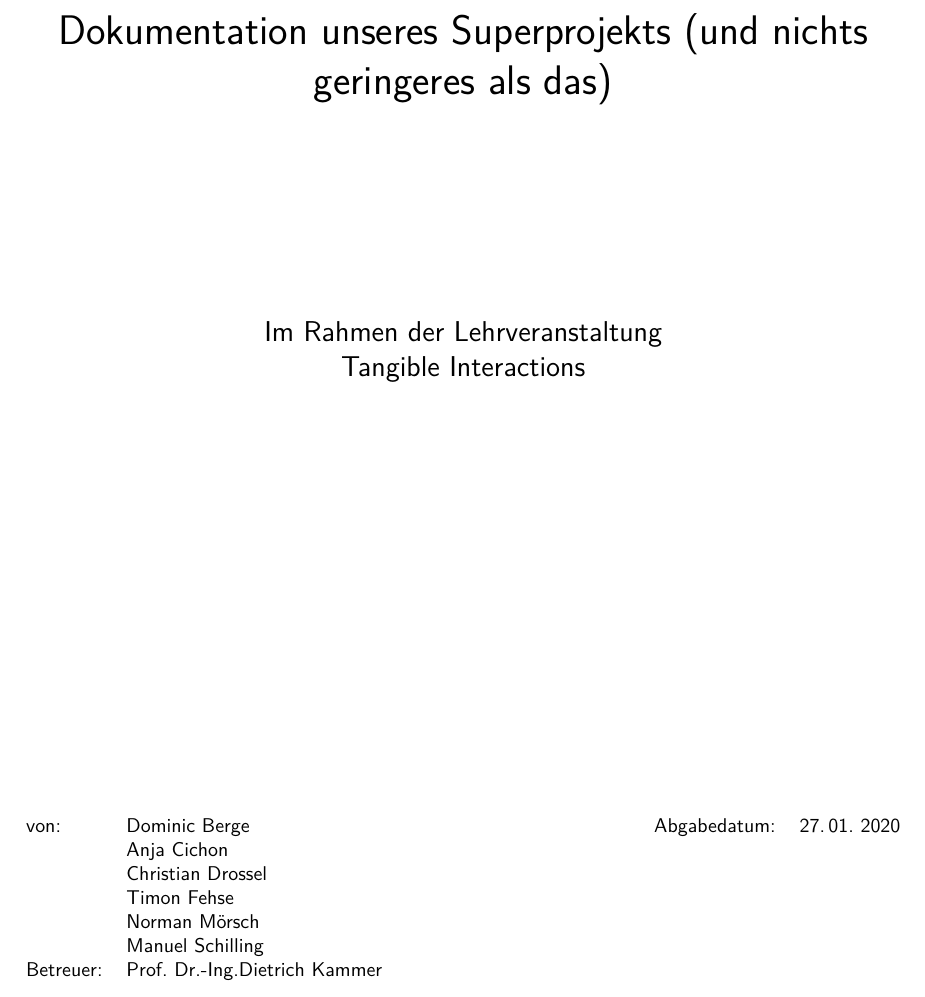
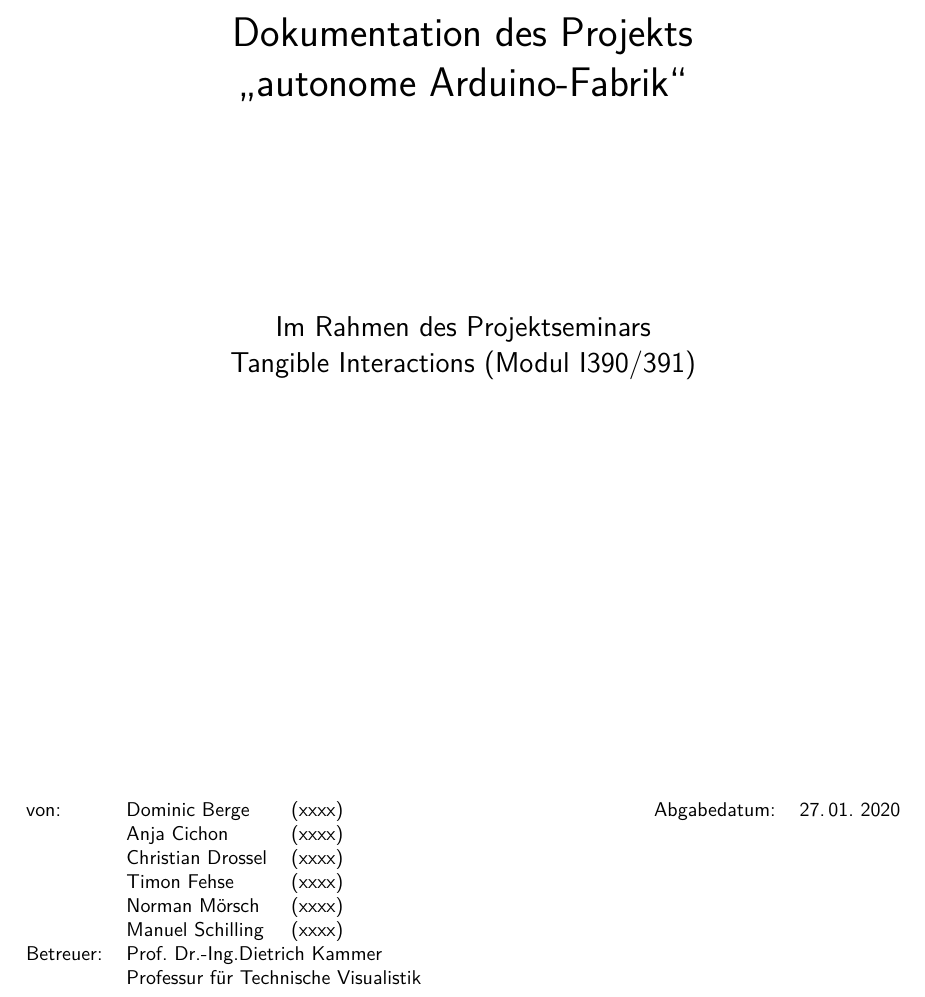
Before and after one commit to Christiandrossel/TI_Ardunino_IndustrieProduktionsstrecke, a LaTeX thesis (Doku/projektdokumentation.tex, which reads Doku/src/aux-defines.tex, Doku/src/front-titlepage.tex): part of page 1 of 47, cut at the place of the change. Compiled offline with pdfLaTeX.

Commit message:
Correct title page except for ids

```diff
--- a/Doku/src/aux-defines.tex
+++ b/Doku/src/aux-defines.tex
@@ -4,7 +4,7 @@
 
 \newcommand{\myDefUniversity}{Hochschule für Technik und Wirtschaft Dresden}
 \newcommand{\myDefDepartment}{Fakultät Informatik/Mathematik}
-\newcommand{\myDefSeminar}{Tangible Interactions}
+\newcommand{\myDefSeminar}{Tangible Interactions (Modul I390/391)}
 \newcommand{\myDefAuthorA}{Dominic Berge}
 \newcommand{\myDefAuthorB}{Anja Cichon}
 \newcommand{\myDefAuthorC}{Christian Drossel}
@@ -12,9 +12,10 @@
 \newcommand{\myDefAuthorE}{Norman Mörsch}
 \newcommand{\myDefAuthorF}{Manuel Schilling}
 
-\newcommand{\myDefTitle}{Dokumentation unseres Superprojekts (und nichts geringeres als das)}
+\newcommand{\myDefTitle}{Dokumentation des Projekts \enquote{autonome~Arduino-Fabrik}}
 
 \newcommand{\myDefSupervisor}{Prof.~Dr.-Ing.Dietrich Kammer}
+\newcommand{\myDefChair}{Professur für Technische Visualistik}
 \newcommand{\myDefDateHandIn}{27.\,01.~2020}
 
 %%%%%%%%%%%%%%%%%%%%%%%%%%%%%%%%%%%%%%%%m
--- a/Doku/src/front-titlepage.tex
+++ b/Doku/src/front-titlepage.tex
@@ -26,7 +26,7 @@
             \vfill
         \end{huge}
         \begin{Large}
-            Im Rahmen der Lehrveranstaltung \\
+            Im Rahmen des Projektseminars \\
             \myDefSeminar{}
             \vfill
         \end{Large}
@@ -36,14 +36,15 @@
     \vfill
     \iftitlefinal{}
         \begin{small}
-            \begin{tabularx}{\textwidth}{llXll}
-            	von: & \myDefAuthorA{} & & Abgabedatum:  & \myDefDateHandIn{}\\
-            	& \myDefAuthorB{} \\
-            	& \myDefAuthorC{} \\
-            	& \myDefAuthorD{} \\
-            	& \myDefAuthorE{} \\
-            	& \myDefAuthorF{} \\
-                Betreuer:    & \myDefSupervisor{} \\
+            \begin{tabularx}{\textwidth}{lllXll}
+            	von: & \myDefAuthorA{} & (xxxx) & & Abgabedatum:  & \myDefDateHandIn{}\\
+            	& \myDefAuthorB{} & (xxxx) \\
+            	& \myDefAuthorC{} & (xxxx) \\
+            	& \myDefAuthorD{} & (xxxx) \\
+            	& \myDefAuthorE{} & (xxxx) \\
+            	& \myDefAuthorF{} & (xxxx) \\
+                Betreuer:    & \multicolumn{2}{l}{\myDefSupervisor{}} \\
+                &  \multicolumn{2}{l}{\myDefChair{}} \\
             \end{tabularx}
         \end{small}
         \vspace{2em}
```
